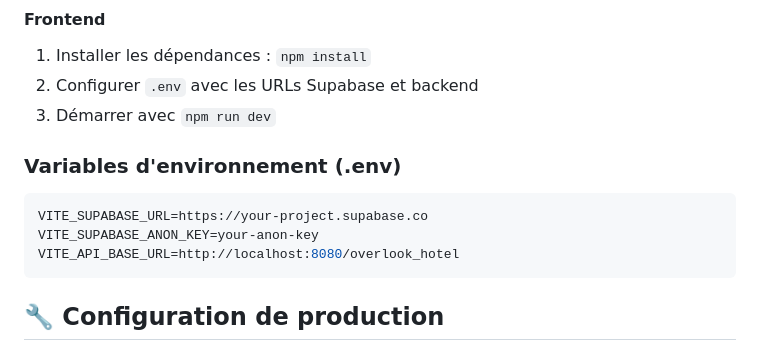
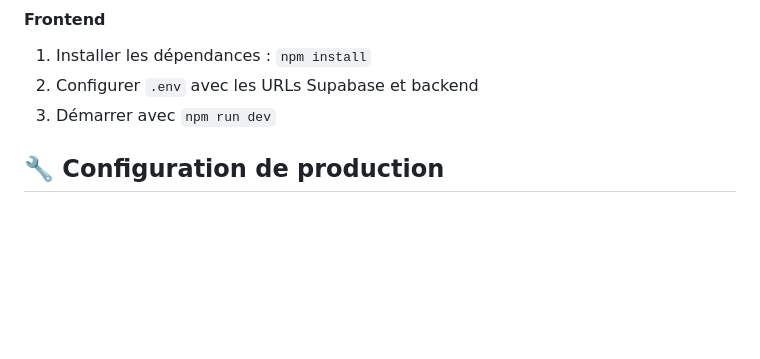
Before and after one commit to barbara-vanni/overlook-hotel, a Markdown page: DOCUMENTATION.md, the part around the change. GitHub-like rendering; blank space fills up the shorter version.

````diff
--- a/DOCUMENTATION.md
+++ b/DOCUMENTATION.md
@@ -199,12 +199,7 @@ Quand un admin réserve pour un client, l'interface affiche :
 2. Configurer `.env` avec les URLs Supabase et backend
 3. Démarrer avec `npm run dev`
 
-### Variables d'environnement (.env)
-```properties
-VITE_SUPABASE_URL=https://your-project.supabase.co
-VITE_SUPABASE_ANON_KEY=your-anon-key
-VITE_API_BASE_URL=http://localhost:8080/overlook_hotel
-```
+
 
 ## 🔧 Configuration de production
 
````
